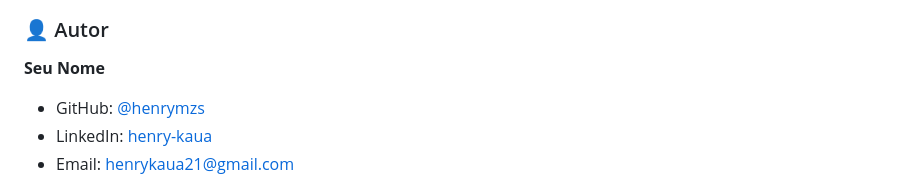
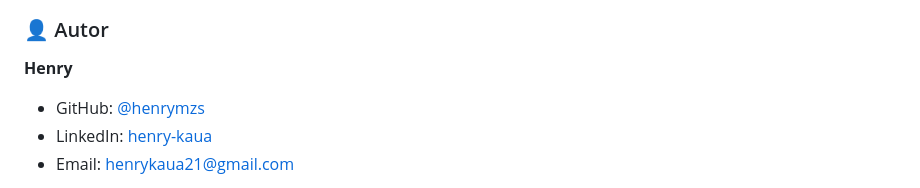
Before and after one commit to henrymzs/viagens--landing-page, a Markdown page: README.md, the part around the change. GitHub-like rendering.

Commit message:
Update author name to Henry

```diff
--- a/README.md
+++ b/README.md
@@ -112,7 +112,7 @@ O projeto é totalmente responsivo e foi testado nos seguintes breakpoints:
 
 ### 👤 Autor
 
-**Seu Nome**
+**Henry**
 
 - GitHub: [@henrymzs](https://github.com/henrymzs)
 - LinkedIn: [henry-kaua](https://linkedin.com/in/henry-kaua/)
```
